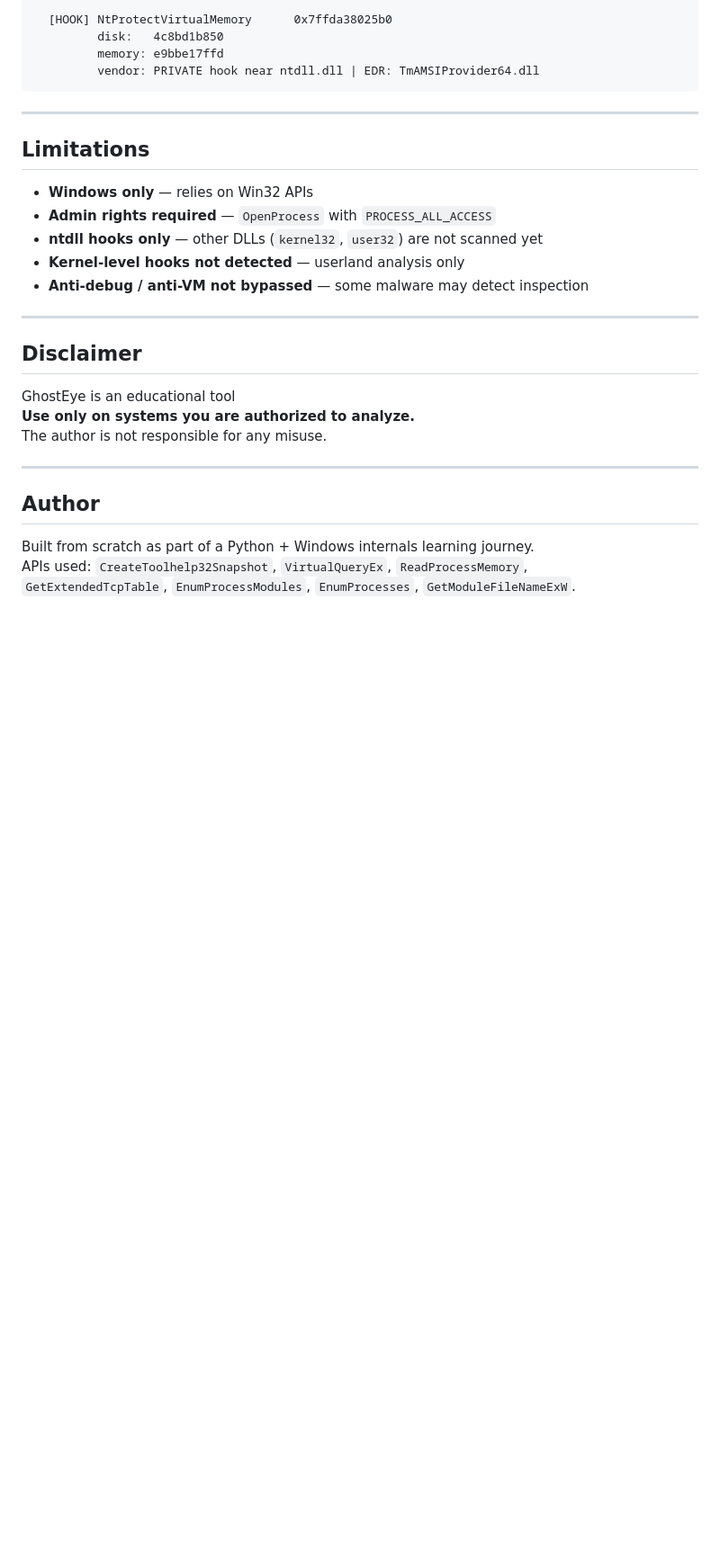
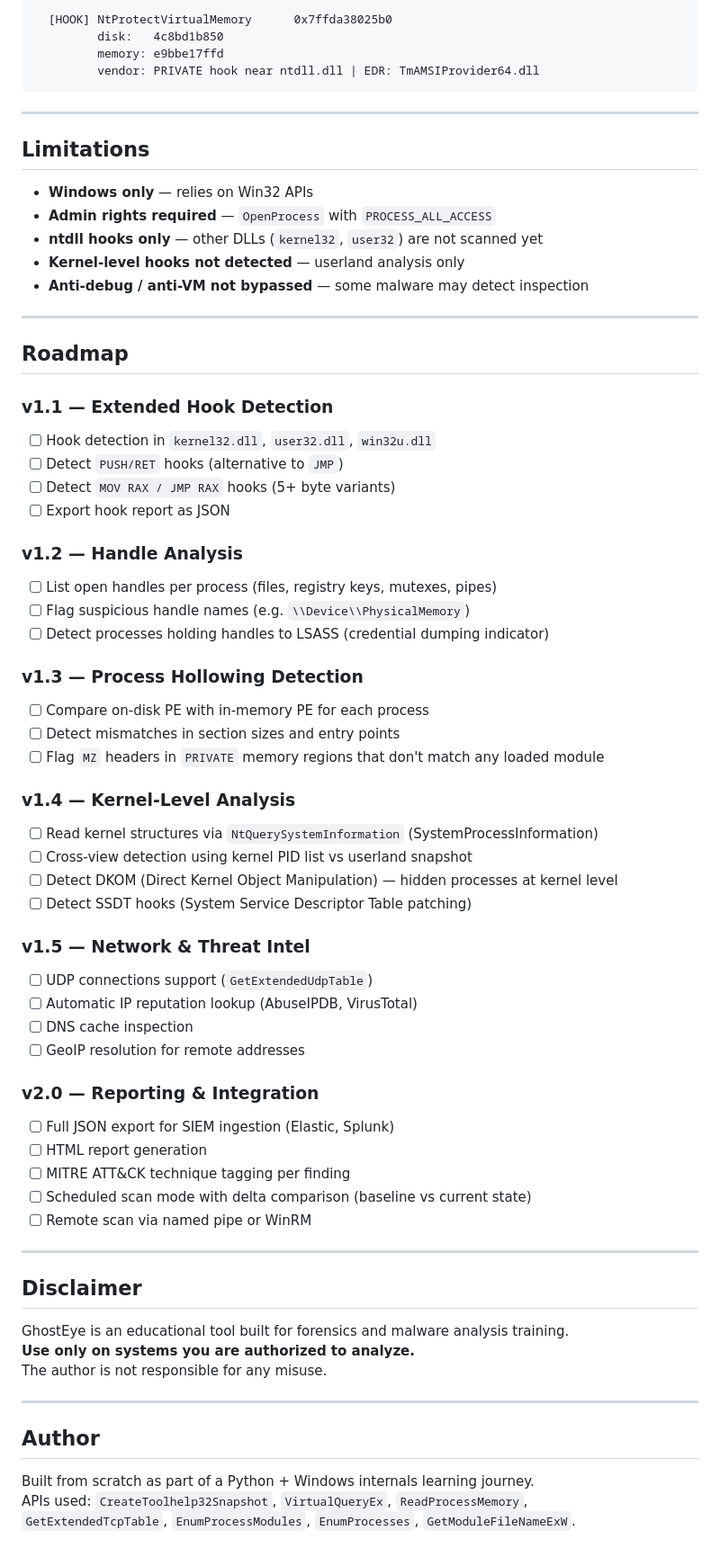
Before and after one commit to 0xLhu/GhostEye, a Markdown page: README.md, the part around one of its changes. Shown at 90% size. GitHub-like rendering; blank space fills up the shorter version.

Commit message:
Update README with roadmap and hook detection details
Added roadmap for future features and enhancements.

```diff
--- a/README.md
+++ b/README.md
@@ -192,9 +192,48 @@ Computes the JMP destination address and resolves the owning DLL via `VirtualQue
 
 ---
 
+## Roadmap
+
+### v1.1 — Extended Hook Detection
+- [ ] Hook detection in `kernel32.dll`, `user32.dll`, `win32u.dll`
+- [ ] Detect `PUSH/RET` hooks (alternative to `JMP`)
+- [ ] Detect `MOV RAX / JMP RAX` hooks (5+ byte variants)
+- [ ] Export hook report as JSON
+
+### v1.2 — Handle Analysis
+- [ ] List open handles per process (files, registry keys, mutexes, pipes)
+- [ ] Flag suspicious handle names (e.g. `\\Device\\PhysicalMemory`)
+- [ ] Detect processes holding handles to LSASS (credential dumping indicator)
+
+### v1.3 — Process Hollowing Detection
+- [ ] Compare on-disk PE with in-memory PE for each process
+- [ ] Detect mismatches in section sizes and entry points
+- [ ] Flag `MZ` headers in `PRIVATE` memory regions that don't match any loaded module
+
+### v1.4 — Kernel-Level Analysis
+- [ ] Read kernel structures via `NtQuerySystemInformation` (SystemProcessInformation)
+- [ ] Cross-view detection using kernel PID list vs userland snapshot
+- [ ] Detect DKOM (Direct Kernel Object Manipulation) — hidden processes at kernel level
+- [ ] Detect SSDT hooks (System Service Descriptor Table patching)
+
+### v1.5 — Network & Threat Intel
+- [ ] UDP connections support (`GetExtendedUdpTable`)
+- [ ] Automatic IP reputation lookup (AbuseIPDB, VirusTotal)
+- [ ] DNS cache inspection
+- [ ] GeoIP resolution for remote addresses
+
+### v2.0 — Reporting & Integration
+- [ ] Full JSON export for SIEM ingestion (Elastic, Splunk)
+- [ ] HTML report generation
+- [ ] MITRE ATT&CK technique tagging per finding
+- [ ] Scheduled scan mode with delta comparison (baseline vs current state)
+- [ ] Remote scan via named pipe or WinRM
+
+---
+
 ## Disclaimer
 
-GhostEye is an educational tool
+GhostEye is an educational tool built for forensics and malware analysis training.
 **Use only on systems you are authorized to analyze.**
 The author is not responsible for any misuse.
 
```
Also changed, not shown: other parts of README.md (+2 -2 lines).
